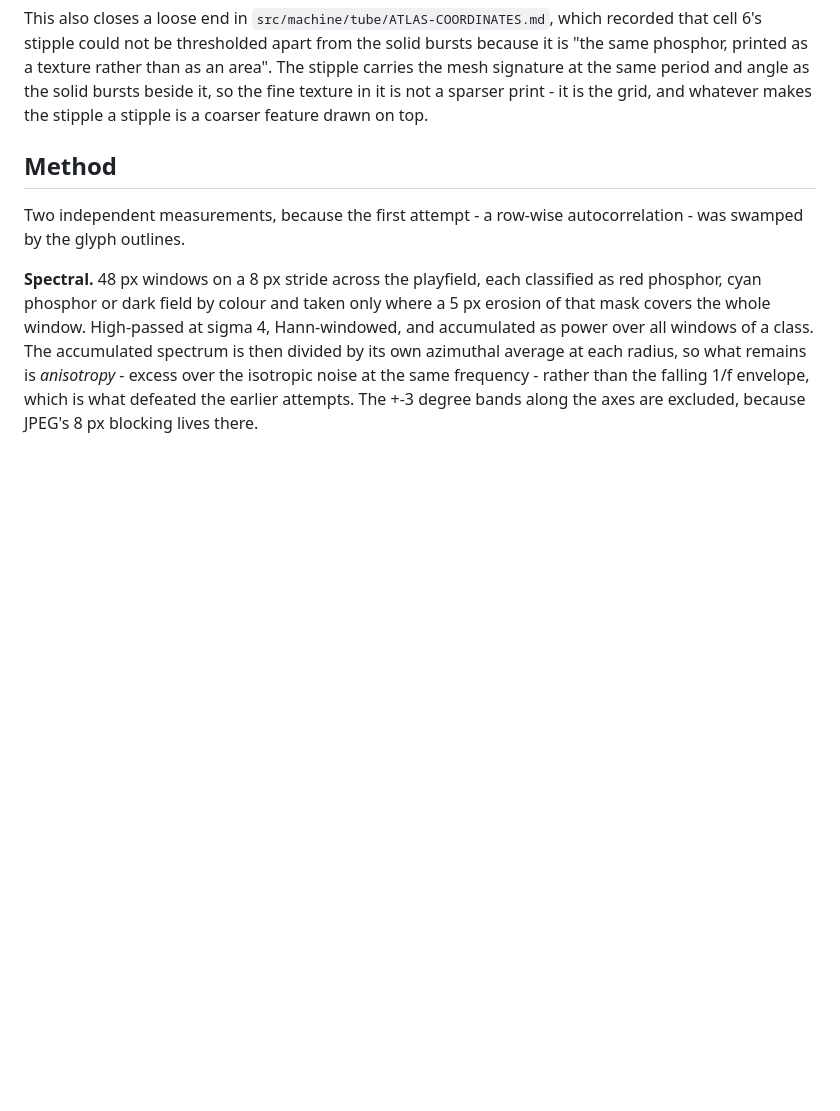
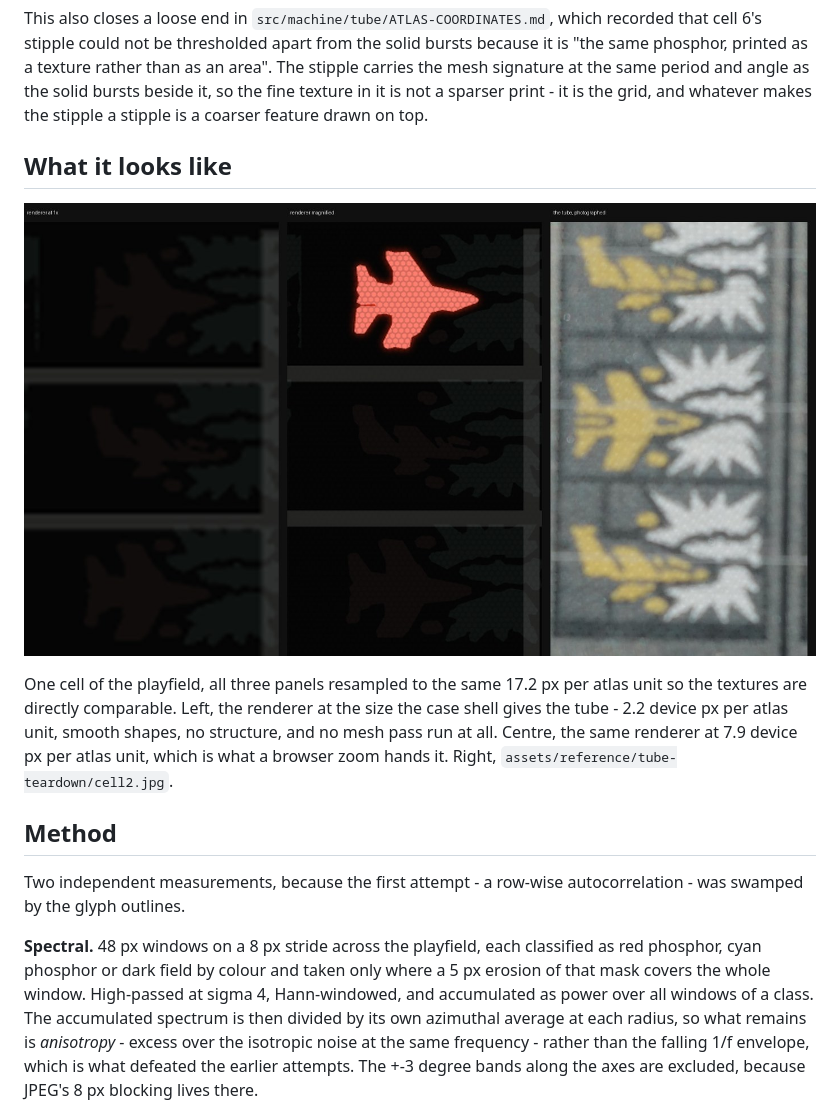
Before and after one commit to bjcoombs/jet-fighters, a Markdown page: docs/evidence/tube-mesh.md, the part around the change. GitHub-like rendering; pictures changed too: docs/evidence/tube-mesh-comparison.jpg (added); blank space fills up the shorter version.

Commit message:
docs: Show the three panels side by side at one magnification
The renderer at 1x, the renderer magnified, and the tube photographed, all
resampled to 17.2 px per atlas unit so the textures compare directly.

```diff
--- a/docs/evidence/tube-mesh.md
+++ b/docs/evidence/tube-mesh.md
@@ -37,6 +37,16 @@ that cell 6's stipple could not be thresholded apart from the solid bursts becau
 mesh signature at the same period and angle as the solid bursts beside it, so the fine
 texture in it is not a sparser print - it is the grid, and whatever makes the stipple a
 stipple is a coarser feature drawn on top.
+
+## What it looks like
+
+![One playfield cell: the renderer at 1x, the renderer magnified, and the tube photographed](tube-mesh-comparison.jpg)
+
+One cell of the playfield, all three panels resampled to the same 17.2 px per atlas unit
+so the textures are directly comparable. Left, the renderer at the size the case shell
+gives the tube - 2.2 device px per atlas unit, smooth shapes, no structure, and no mesh
+pass run at all. Centre, the same renderer at 7.9 device px per atlas unit, which is what
+a browser zoom hands it. Right, `assets/reference/tube-teardown/cell2.jpg`.
 
 ## Method
 
```
